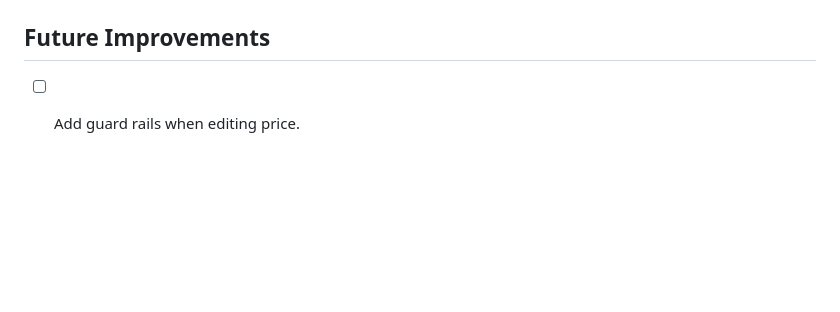
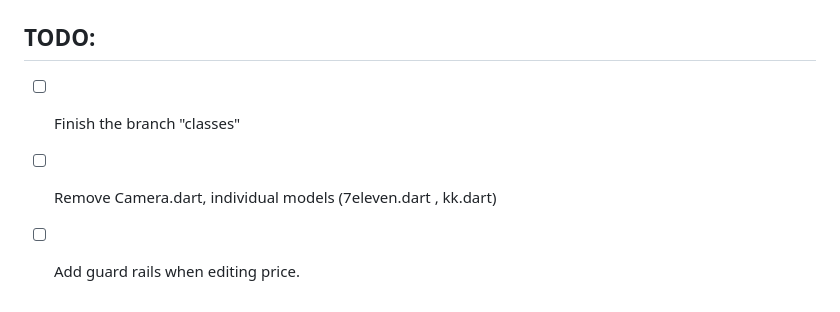
Before and after one commit to hkyee/Goodsprice, a Markdown page: README.md, the part around the change. GitHub-like rendering; blank space fills up the shorter version.

```diff
--- a/README.md
+++ b/README.md
@@ -101,5 +101,8 @@ Goodsprice solves this problem by empowering users to:
 <img src="static/price_check.jpg" alt="Price checker page" width="200"/>
 
 
-## Future Improvements
+
+## TODO:
+- [ ] Finish the branch "classes"
+- [ ] Remove Camera.dart, individual models (7eleven.dart , kk.dart)
 - [ ] Add guard rails when editing price.
```
